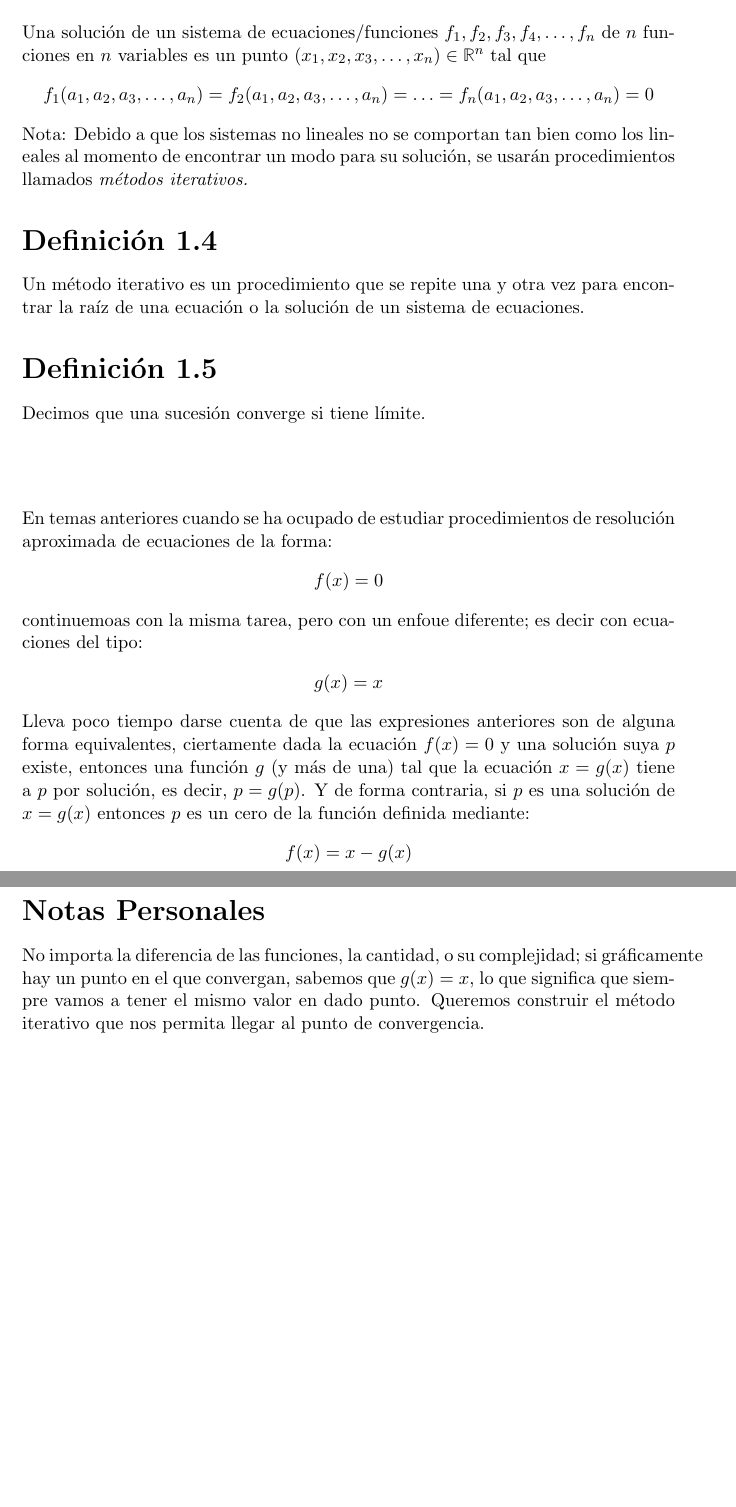
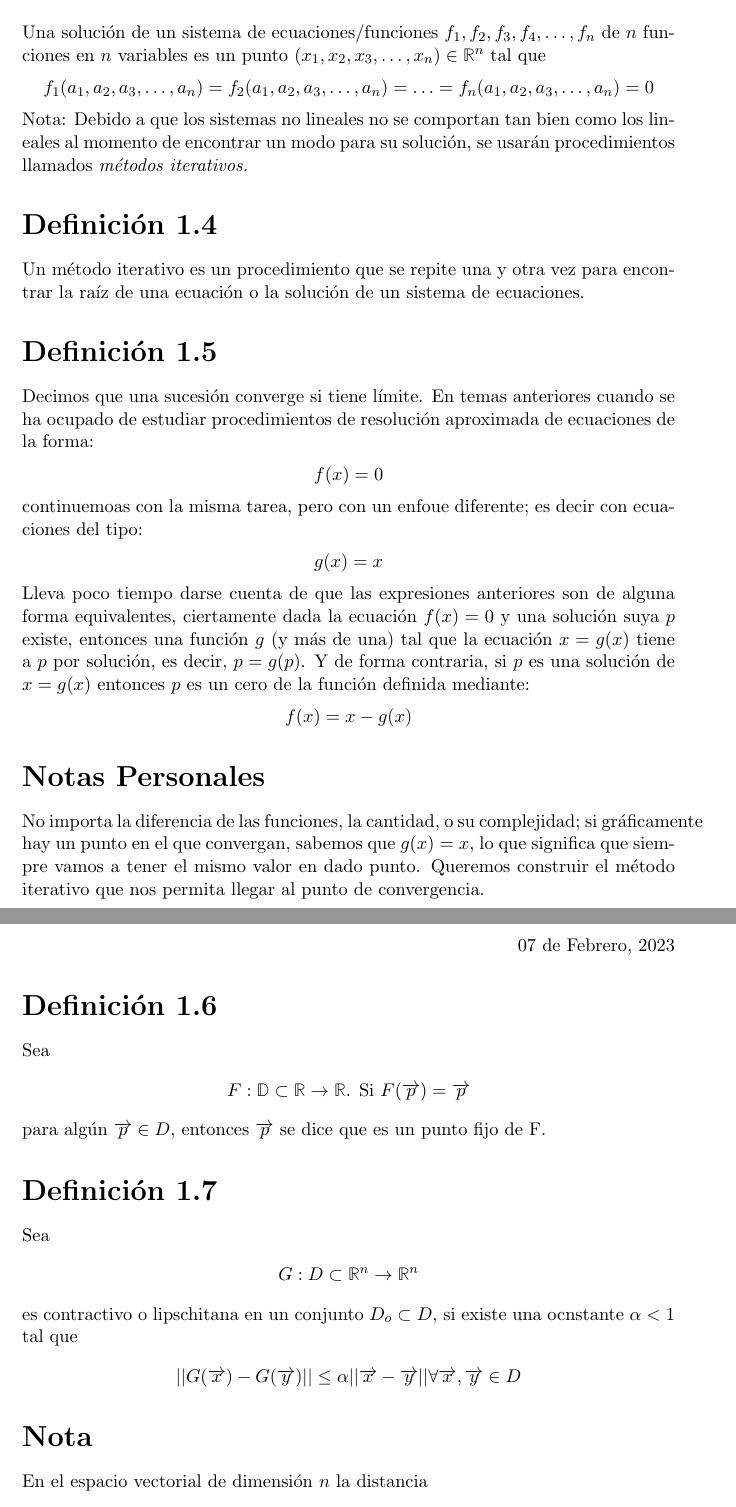
Before and after one commit to dxku/MetodosNumericosII, a LaTeX document (02_Febrero_2023/SistemadeEcuacionesNoLineales.tex): two parts of pages 2 and 3 of 3, joined at a grey line, cut so that both start at the same text, the shorter picture padded with empty space. Compiled offline with pdfLaTeX.

Commit message:
Apuntes 07 de Febrero de 2023

```diff
--- a/02_Febrero_2023/SistemadeEcuacionesNoLineales.tex
+++ b/02_Febrero_2023/SistemadeEcuacionesNoLineales.tex
@@ -49,7 +49,6 @@
     Un método iterativo es un procedimiento que se repite una y otra vez para encontrar la raíz de una ecuación o la solución de un sistema de ecuaciones.
     \section*{Definición 1.5}
     Decimos que una sucesión converge si tiene límite.
-    \section*{}
     En temas anteriores cuando se ha ocupado de estudiar procedimientos de resolución aproximada de ecuaciones de la forma:
     \begin{center}
         $f(x) = 0$
@@ -65,3 +64,25 @@
     \section*{Notas Personales}
     No importa la diferencia de las funciones, la cantidad, o su complejidad; si gráficamente hay un punto en el que convergan, sabemos que $g(x)=x$, lo que significa que siempre vamos a tener el mismo valor en dado punto.
     Queremos construir el método iterativo que nos permita llegar al punto de convergencia.
+    \newpage
+    \begin{flushright}
+        07 de Febrero, 2023
+    \end{flushright}
+    \section*{Definición 1.6}
+    Sea
+    \begin{center}
+         $F: \mathbb{D} \subset \mathbb{R} \rightarrow \mathbb{R}$. Si $F(\overrightarrow{p})= \overrightarrow{p}$
+    \end{center}
+    para algún $\overrightarrow{p} \in D$, entonces $\overrightarrow{p}$ se dice que es un punto fijo de F.
+    \section*{Definición 1.7}
+    Sea
+    \begin{center}
+        $G: D \subset \mathbb{R}^{n} \rightarrow \mathbb{R}^{n}$
+    \end{center}
+    es contractivo o lipschitana en un conjunto $D_{o} \subset D$, si existe una ocnstante $\alpha < 1$ tal que
+    \begin{center}
+        $||G(\overrightarrow{x}) - G(\overrightarrow{y})|| \leq \alpha||\overrightarrow{x} - \overrightarrow{y}|| \forall \overrightarrow{x}, \overrightarrow{y} \in D$
+    \end{center}
+    \section*{Nota}
+    En el espacio vectorial de dimensión $n$ la distancia
+    \begin{center}
```
Also changed, not shown: 07_Febrero_2023/PuntoFijoOmnivariante.tex (added, +23 -0 lines), 07_Febrero_2023/TeoremaDeCauchy.tex (added, +4 -0 lines), 02_Febrero_2023/SistemadeEcuacionesNoLineales.pdf, 07_Febrero_2023/PuntoFijoOmnivariante.pdf (added), 07_Febrero_2023/TeoremaDeCauchy.pdf (added), 02_Febrero_2023/SistemadeEcuacionesNoLineales.tex (10 more changed lines).
